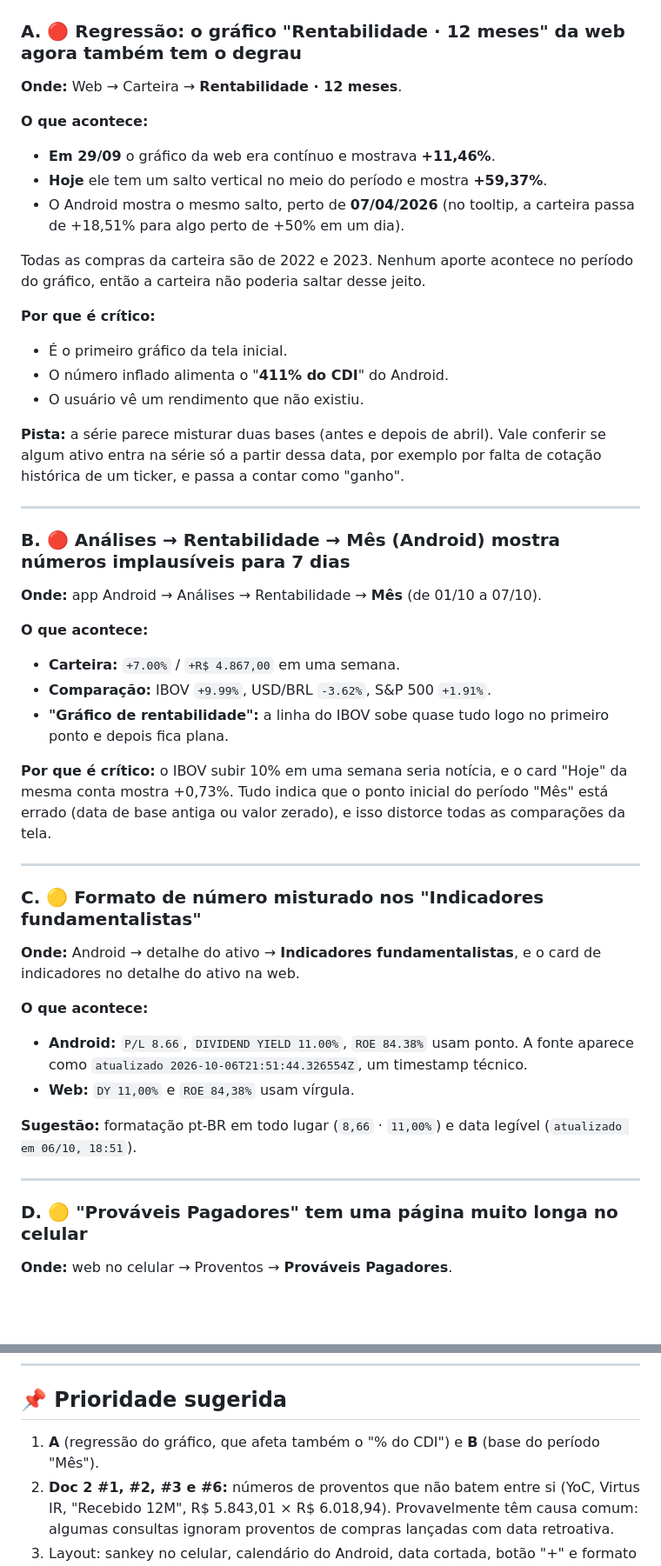
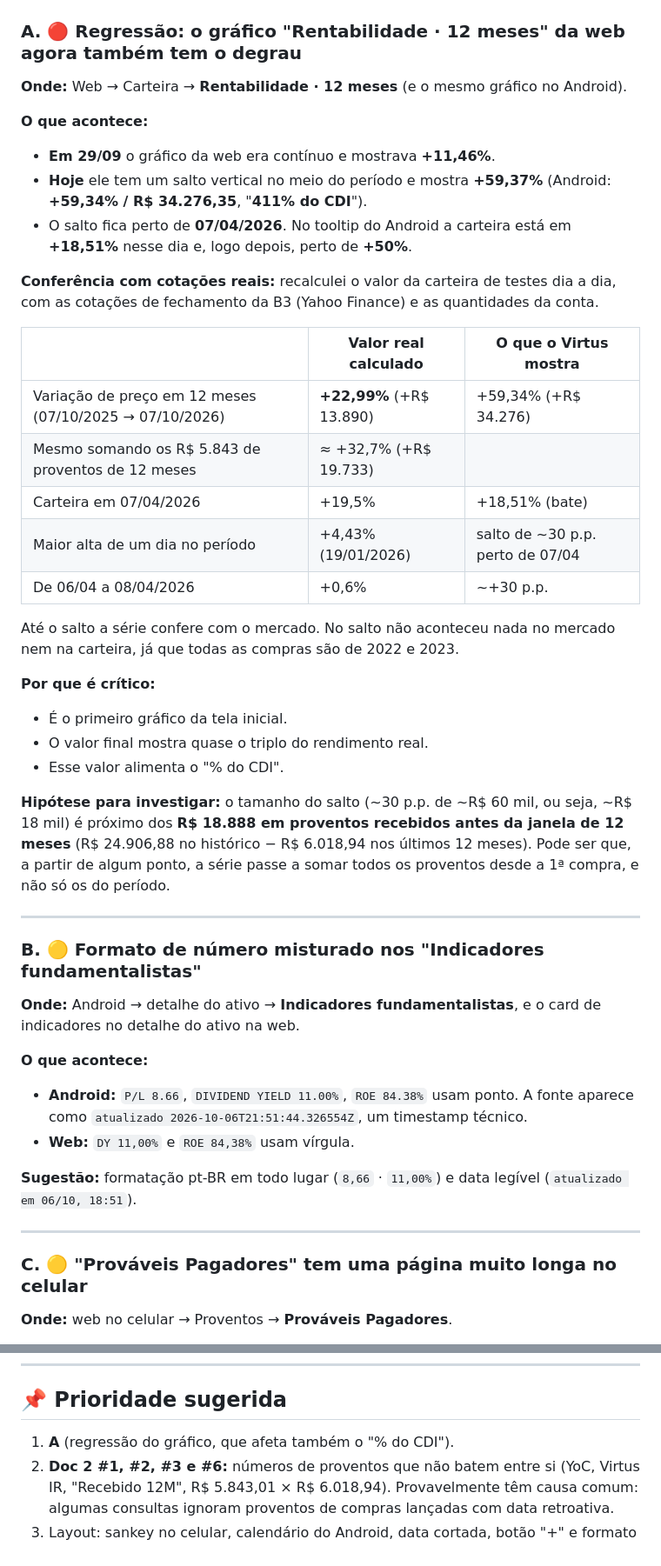
Before and after one commit to pedrofagundesoic/virtus-social, a Markdown page: SUGESTOES-APP-3.md, 2 parts joined by grey strips. Shown at 87% size. GitHub-like rendering; blank space fills up the shorter version.

Commit message:
docs: confere 3a rodada com cotacoes reais (item B descartado, A confirmado)
Co-Authored-By: Claude Opus 5.5 <noreply@anthropic.com>

```diff
--- a/SUGESTOES-APP-3.md
+++ b/SUGESTOES-APP-3.md
@@ -60,38 +62,35 @@ Este documento tem três partes:
 
 ### A. 🔴 Regressão: o gráfico "Rentabilidade · 12 meses" da web agora também tem o degrau
 
-**Onde:** Web → Carteira → **Rentabilidade · 12 meses**.
+**Onde:** Web → Carteira → **Rentabilidade · 12 meses** (e o mesmo gráfico no Android).
 
 **O que acontece:**
 - **Em 29/09** o gráfico da web era contínuo e mostrava **+11,46%**.
-- **Hoje** ele tem um salto vertical no meio do período e mostra **+59,37%**.
-- O Android mostra o mesmo salto, perto de **07/04/2026** (no tooltip, a carteira passa de +18,51% para algo perto de +50% em um dia).
+- **Hoje** ele tem um salto vertical no meio do período e mostra **+59,37%** (Android: **+59,34% / R$ 34.276,35**, "**411% do CDI**").
+- O salto fica perto de **07/04/2026**. No tooltip do Android a carteira está em **+18,51%** nesse dia e, logo depois, perto de **+50%**.
 
-Todas as compras da carteira são de 2022 e 2023. Nenhum aporte acontece no período do gráfico, então a carteira não poderia saltar desse jeito.
+**Conferência com cotações reais:** recalculei o valor da carteira de testes dia a dia, com as cotações de fechamento da B3 (Yahoo Finance) e as quantidades da conta.
+
+| | Valor real calculado | O que o Virtus mostra |
+|---|---|---|
+| Variação de preço em 12 meses (07/10/2025 → 07/10/2026) | **+22,99%** (+R$ 13.890) | +59,34% (+R$ 34.276) |
+| Mesmo somando os R$ 5.843 de proventos de 12 meses | ≈ +32,7% (+R$ 19.733) | |
+| Carteira em 07/04/2026 | +19,5% | +18,51% (bate) |
+| Maior alta de um dia no período | +4,43% (19/01/2026) | salto de ~30 p.p. perto de 07/04 |
+| De 06/04 a 08/04/2026 | +0,6% | ~+30 p.p. |
+
+Até o salto a série confere com o mercado. No salto não aconteceu nada no mercado nem na carteira, já que todas as compras são de 2022 e 2023.
 
 **Por que é crítico:**
 - É o primeiro gráfico da tela inicial.
-- O número inflado alimenta o "**411% do CDI**" do Android.
-- O usuário vê um rendimento que não existiu.
+- O valor final mostra quase o triplo do rendimento real.
+- Esse valor alimenta o "% do CDI".
 
-**Pista:** a série parece misturar duas bases (antes e depois de abril). Vale conferir se algum ativo entra na série só a partir dessa data, por exemplo por falta de cotação histórica de um ticker, e passa a contar como "ganho".
+**Hipótese para investigar:** o tamanho do salto (~30 p.p. de ~R$ 60 mil, ou seja, ~R$ 18 mil) é próximo dos **R$ 18.888 em proventos recebidos antes da janela de 12 meses** (R$ 24.906,88 no histórico − R$ 6.018,94 nos últimos 12 meses). Pode ser que, a partir de algum ponto, a série passe a somar todos os proventos desde a 1ª compra, e não só os do período.
 
 ---
 
-### B. 🔴 Análises → Rentabilidade → **Mês** (Android) mostra números implausíveis para 7 dias
-
-**Onde:** app Android → Análises → Rentabilidade → **Mês** (de 01/10 a 07/10).
-
-**O que acontece:**
-- **Carteira:** `+7.00%` / `+R$ 4.867,00` em uma semana.
-- **Comparação:** IBOV `+9.99%`, USD/BRL `-3.62%`, S&P 500 `+1.91%`.
-- **"Gráfico de rentabilidade":** a linha do IBOV sobe quase tudo logo no primeiro ponto e depois fica plana.
-
-**Por que é crítico:** o IBOV subir 10% em uma semana seria notícia, e o card "Hoje" da mesma conta mostra +0,73%. Tudo indica que o ponto inicial do período "Mês" está errado (data de base antiga ou valor zerado), e isso distorce todas as comparações da tela.
-
----
-
-### C. 🟡 Formato de número misturado nos "Indicadores fundamentalistas"
+### B. 🟡 Formato de número misturado nos "Indicadores fundamentalistas"
 
 **Onde:** Android → detalhe do ativo → **Indicadores fundamentalistas**, e o card de indicadores no detalhe do ativo na web.
 
@@ -103,7 +102,7 @@ Todas as compras da carteira são de 2022 e 2023. Nenhum aporte acontece no per
 
 ---
 
-### D. 🟡 "Prováveis Pagadores" tem uma página muito longa no celular
+### C. 🟡 "Prováveis Pagadores" tem uma página muito longa no celular
 
 **Onde:** web no celular → Proventos → **Prováveis Pagadores**.
 
@@ -117,6 +116,6 @@ Todas as compras da carteira são de 2022 e 2023. Nenhum aporte acontece no per
 
 ## 📌 Prioridade sugerida
 
-1. **A** (regressão do gráfico, que afeta também o "% do CDI") e **B** (base do período "Mês").
+1. **A** (regressão do gráfico, que afeta também o "% do CDI").
 2. **Doc 2 #1, #2, #3 e #6:** números de proventos que não batem entre si (YoC, Virtus IR, "Recebido 12M", R$ 5.843,01 × R$ 6.018,94). Provavelmente têm causa comum: algumas consultas ignoram proventos de compras lançadas com data retroativa.
 3. Layout: sankey no celular, calendário do Android, data cortada, botão "+" e formato de números.
```
Also changed, not shown: other parts of SUGESTOES-APP-3.md (+2 -0 lines).
